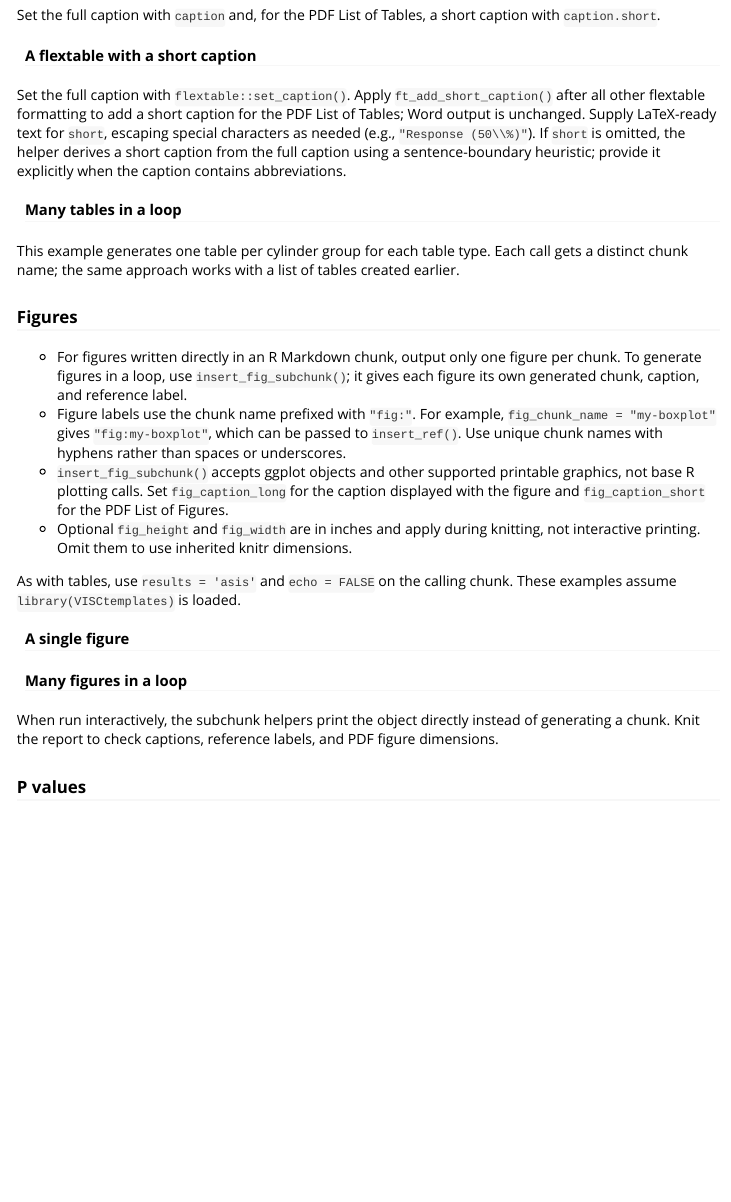
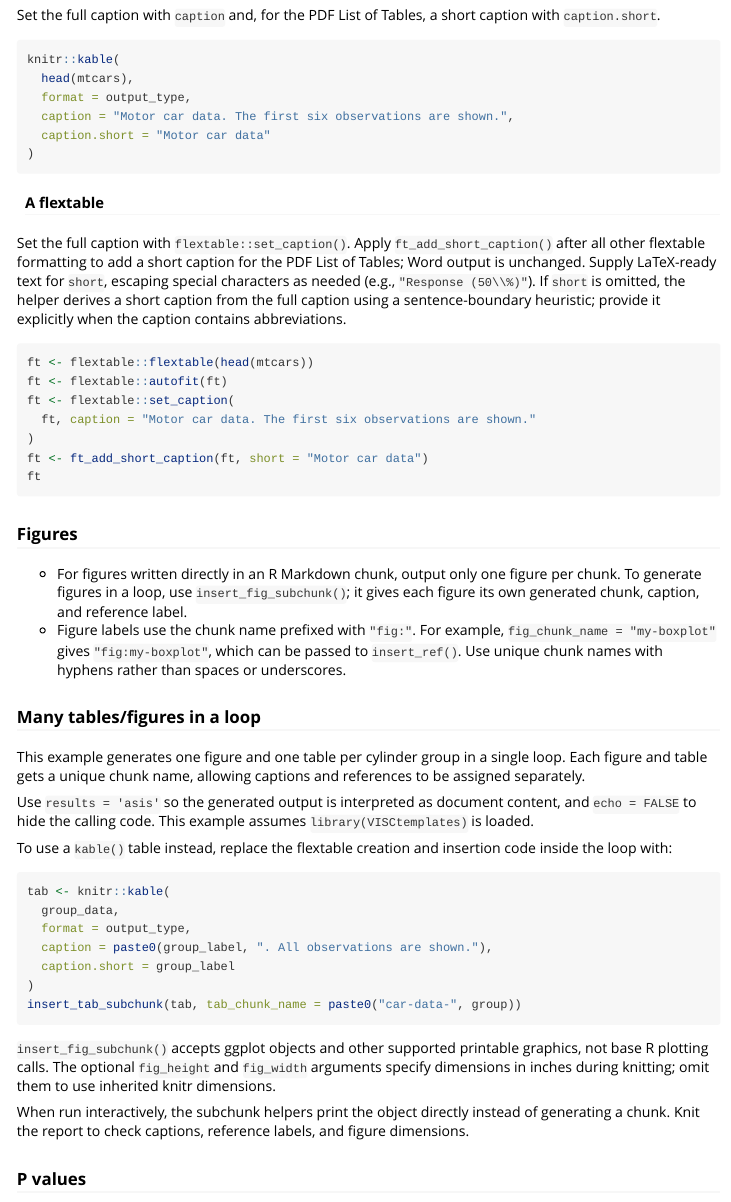
Before and after one commit to FredHutch/VISCtemplates, an R Markdown document (vignettes/using_pdf_and_word_template.Rmd): the page in a window 1100 px wide, from 2160 px down. Rendered offline with R 4.5, knitr and Pandoc, with nearby package versions.

Commit message:
simplify vignette

````diff
--- a/vignettes/using_pdf_and_word_template.Rmd
+++ b/vignettes/using_pdf_and_word_template.Rmd
@@ -126,17 +126,16 @@ interpreted as document content, and `echo = FALSE` to hide the calling code.
 Set the full caption with `caption` and, for the PDF List of Tables, a short
 caption with `caption.short`.
 
-```{r kable-example, eval=FALSE, results='asis', echo=FALSE}
-tab <- knitr::kable(
+```{r kable-example, eval=FALSE, results='asis'}
+knitr::kable(
   head(mtcars),
   format = output_type,
   caption = "Motor car data. The first six observations are shown.",
   caption.short = "Motor car data"
 )
-insert_tab_subchunk(tab, tab_chunk_name = "motor-car-data")
 ```
 
-#### A flextable with a short caption
+#### A flextable
 
 Set the full caption with `flextable::set_caption()`. Apply
 `ft_add_short_caption()` after all other flextable formatting to add a short
@@ -146,20 +145,10 @@ LaTeX-ready text for `short`, escaping special characters as needed
 a short caption from the full caption using a sentence-boundary heuristic;
 provide it explicitly when the caption contains abbreviations.
 
-```{r flextable-example, eval=FALSE, results='asis', echo=FALSE}
+```{r flextable-example, eval=FALSE, results='asis'}
 ft <- flextable::flextable(head(mtcars))
 ft <- flextable::autofit(ft)
 ft <- flextable::set_caption(
   ft, caption = "Motor car data. The first six observations are shown."
 )
 ft <- ft_add_short_caption(ft, short = "Motor car data")
-insert_tab_subchunk(ft, tab_chunk_name = "motor-car-flextable")
-```
-
-#### Many tables in a loop
-
-This example generates one table per cylinder group for each table type.
-Each call gets a distinct chunk name; the same approach works with a list
-of tables created earlier.
-
-```{r tables-loop, eval=FALSE, results='asis', echo=FALSE}
@@ -169 +154,0 @@ for (group in names(car_groups)) {
-  full_caption <- paste0(short_caption, ". All observations are shown.")
@@ -174,14 +155,4 @@ for (group in names(car_groups)) {
-    caption = full_caption,
-    caption.short = short_caption
-  )
-  insert_tab_subchunk(tab, tab_chunk_name = paste0("cars-kable-", group))
-
-  ft <- flextable::flextable(car_groups[[group]])
-  ft <- flextable::autofit(ft)
-  ft <- flextable::set_caption(ft, caption = full_caption)
-  ft <- ft_add_short_caption(ft, short = short_caption)
-  insert_tab_subchunk(ft, tab_chunk_name = paste0("cars-flextable-", group))
-}
+ft
 ```
 
 ### Figures
@@ -193,21 +164,13 @@ for (group in names(car_groups)) {
   `fig_chunk_name = "my-boxplot"` gives `"fig:my-boxplot"`, which can be
   passed to `insert_ref()`. Use unique chunk names with hyphens rather than
   spaces or underscores.
-* `insert_fig_subchunk()` accepts ggplot objects and other supported printable
-  graphics, not base R plotting calls. Set `fig_caption_long` for the caption
-  displayed with the figure and `fig_caption_short` for the PDF List of Figures.
-* Optional `fig_height` and `fig_width` are in inches and apply during knitting,
-  not interactive printing. Omit them to use inherited knitr dimensions.
 
-As with tables, use `results = 'asis'` and `echo = FALSE` on the calling
-chunk. These examples assume `library(VISCtemplates)` is loaded.
+### Many tables/figures in a loop
 
-#### A single figure
+This example generates one figure and one table per cylinder group in a
+single loop. Each figure and table gets a unique chunk name, allowing
+captions and references to be assigned separately.
 
-```{r figure-example, eval=FALSE, results='asis', echo=FALSE}
-p <- ggplot2::ggplot(mtcars, ggplot2::aes(wt, mpg)) +
-  ggplot2::geom_point()
-insert_fig_subchunk(
-  fig = p,
-  fig_chunk_name = "weight-vs-mpg",
-  fig_caption_short = "Weight and fuel efficiency",
+Use `results = 'asis'` so the generated output is interpreted as document
+content, and `echo = FALSE` to hide the calling code. This example assumes
+`library(VISCtemplates)` is loaded.
@@ -219,11 +177,15 @@ insert_fig_subchunk(
 
-#### Many figures in a loop
+```{r tables-figures-loop, eval=FALSE, results='asis', echo=FALSE}
+car_groups <- split(mtcars, mtcars$cyl)
 
-```{r figures-loop, eval=FALSE, results='asis', echo=FALSE}
-car_groups <- split(mtcars, mtcars$cyl)
 for (group in names(car_groups)) {
-  p <- ggplot2::ggplot(car_groups[[group]], ggplot2::aes(wt, mpg)) +
+  group_data <- car_groups[[group]]
+  group_label <- paste("Cars with", group, "cylinders")
+
+  # Insert one figure for this group.
+  p <- ggplot2::ggplot(group_data, ggplot2::aes(wt, mpg)) +
     ggplot2::geom_point()
+
   insert_fig_subchunk(
     fig = p,
     fig_chunk_name = paste0("weight-vs-mpg-", group),
@@ -234,12 +196,44 @@ for (group in names(car_groups)) {
     fig_height = 4,
     fig_width = 6
   )
+
+  # Insert one table for this group.
+  ft <- flextable::flextable(group_data)
+  ft <- flextable::autofit(ft)
+  ft <- flextable::set_caption(
+    ft,
+    caption = paste0(group_label, ". All observations are shown.")
+  )
+  ft <- ft_add_short_caption(ft, short = group_label)
+
+  insert_tab_subchunk(
+    ft,
+    tab_chunk_name = paste0("car-data-", group)
+  )
 }
 ```
 
+To use a `kable()` table instead, replace the flextable creation and
+insertion code inside the loop with:
+
+```{r loop-kable-alternative, eval=FALSE}
+tab <- knitr::kable(
+  group_data,
+  format = output_type,
+  caption = paste0(group_label, ". All observations are shown."),
+  caption.short = group_label
+)
+insert_tab_subchunk(tab, tab_chunk_name = paste0("car-data-", group))
+```
+
+`insert_fig_subchunk()` accepts ggplot objects and other supported printable
+graphics, not base R plotting calls. The optional `fig_height` and
+`fig_width` arguments specify dimensions in inches during knitting; omit
+them to use inherited knitr dimensions.
+
 When run interactively, the subchunk helpers print the object directly
 instead of generating a chunk. Knit the report to check captions,
-reference labels, and PDF figure dimensions.
+reference labels, and figure dimensions.
 
 ### P values
 
````
Also changed, not shown: vignettes/using_pdf_and_word_template.Rmd (12 more changed lines).
